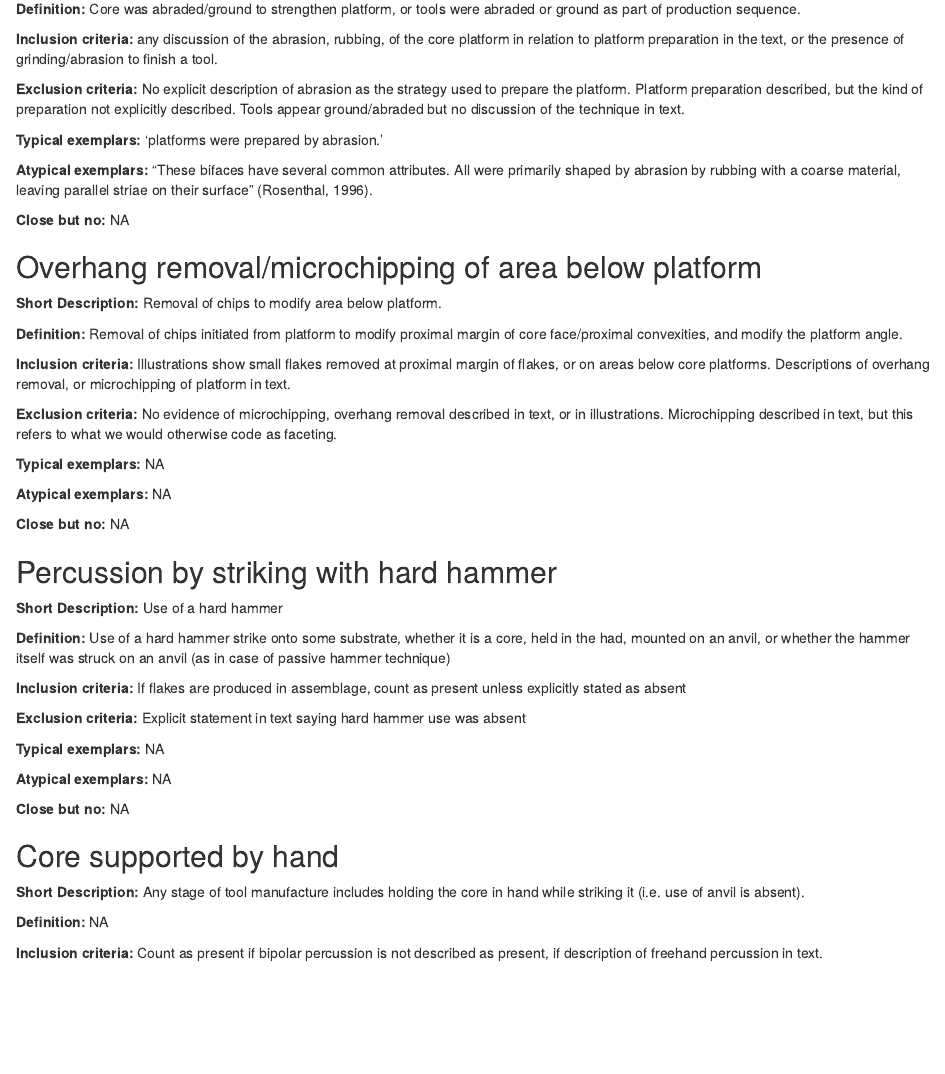
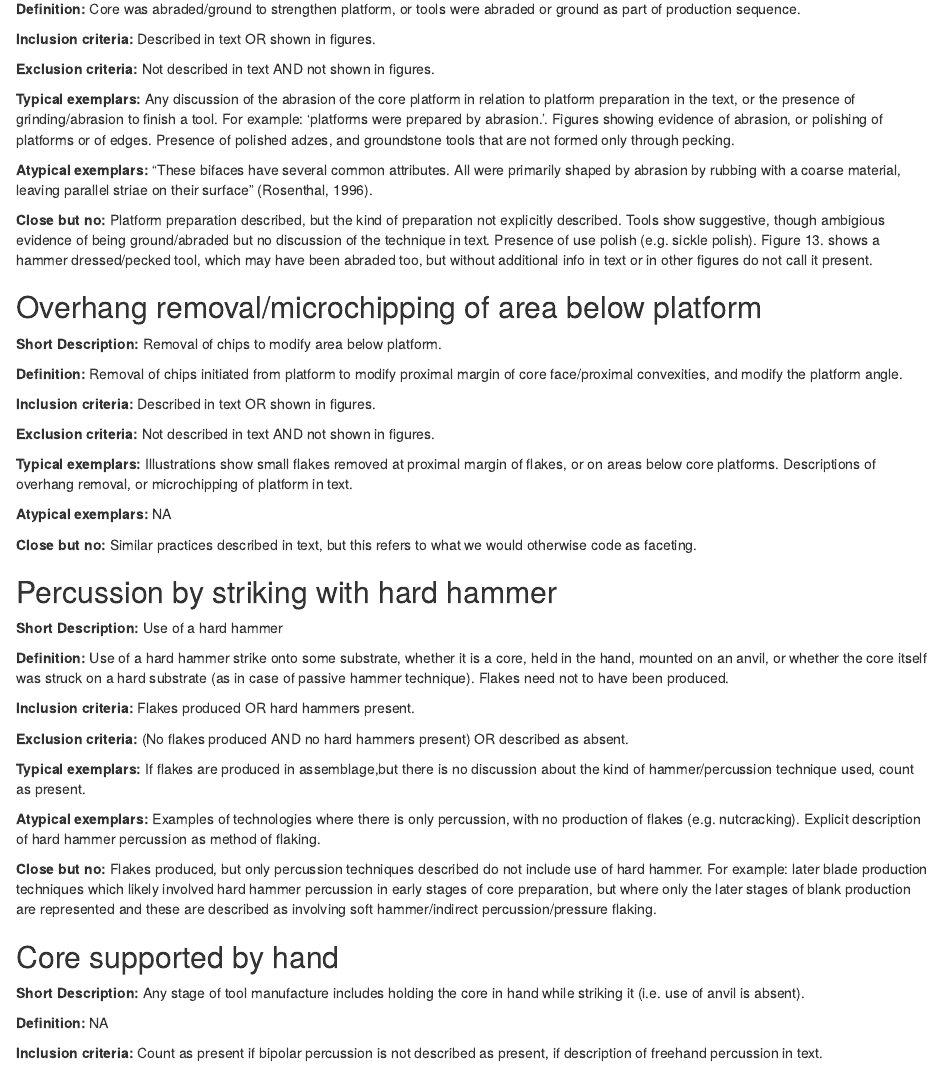
Before and after one commit to jnpaige/Procedural.unit.codebook, an R Markdown document (paper/Procedural unit codebook.Rmd): the page in a window 1100 px wide, from 6270 px down. Rendered offline with R 4.5, knitr and Pandoc, with nearby package versions; some code elsewhere in the file could not run offline.

Commit message:
Substantive changes to how hard hammer is coded
I initially coded hard hammer percussion as basically present if either there was flake production, or if there was evidence of percussive actions. The codebook entry did not fully reflect that (count as present unless absent). I've changed the hard hammer entry to fix this. Now it should be more applicable to assemblages without flakes (tools made by pecking, or nut cracking behaviors, etc.).

```diff
--- a/paper/Procedural unit codebook.Rmd
+++ b/paper/Procedural unit codebook.Rmd
@@ -342,15 +342,16 @@ No argument for presence. No Hierarchical preferential cores. No overshot blades
 
 **Definition:** Core was abraded/ground to strengthen platform, or tools were abraded or ground as part of production sequence.
 
-**Inclusion criteria:** any discussion of the abrasion, rubbing, of the core platform in relation to platform preparation in the text, or the presence of grinding/abrasion to finish a tool.
+**Inclusion criteria:** Described in text OR shown in figures.
 
-**Exclusion criteria:** No explicit description of abrasion as the strategy used to prepare the platform. Platform preparation described, but the kind of preparation not explicitly described. Tools appear ground/abraded but no discussion of the technique in text.
+**Exclusion criteria:** Not described in text AND not shown in figures.
 
-**Typical exemplars:**  ‘platforms were prepared by abrasion.’
+**Typical exemplars:**  Any discussion of the abrasion of the core platform in relation to platform preparation in the text, or the presence of grinding/abrasion to finish a tool. For example: ‘platforms were prepared by abrasion.’. Figures showing evidence of abrasion, or polishing of platforms or of edges. Presence of polished adzes, and groundstone tools that are not formed only through pecking.
 
 **Atypical exemplars:** “These bifaces have several common attributes. All were primarily shaped by abrasion by rubbing with a coarse material, leaving parallel striae on their surface” (Rosenthal, 1996).
 
-**Close but no:**  NA
+**Close but no:**  Platform preparation described, but the kind of preparation not explicitly described. Tools show suggestive, though ambigious evidence of being ground/abraded but no discussion of the technique in text. Presence of use polish (e.g. sickle polish). Figure 13. shows a hammer dressed/pecked tool, which may have been abraded too, but without additional info in text or in other figures do not call it present.
+
 
 
 ## Overhang removal/microchipping of area below platform
@@ -359,32 +360,32 @@ No argument for presence. No Hierarchical preferential cores. No overshot blades
 
 **Definition:** Removal of chips initiated from platform to modify proximal margin of core face/proximal convexities, and modify the platform angle.
 
-**Inclusion criteria:** Illustrations show small flakes removed at proximal margin of flakes, or on areas below core platforms. Descriptions of overhang removal, or microchipping of platform in text.
+**Inclusion criteria:** Described in text OR shown in figures.
 
-**Exclusion criteria:**  No evidence of microchipping, overhang removal described in text, or in illustrations. Microchipping described in text, but this refers to what we would otherwise code as faceting.
+**Exclusion criteria:**  Not described in text AND not shown in figures.
 
-**Typical exemplars:** NA
+**Typical exemplars:** Illustrations show small flakes removed at proximal margin of flakes, or on areas below core platforms. Descriptions of overhang removal, or microchipping of platform in text.
 
 **Atypical exemplars:** NA
 
-**Close but no:**  NA
+**Close but no:**  Similar practices described in text, but this refers to what we would otherwise code as faceting.
 
 
 ## Percussion by striking with hard hammer
 
 **Short Description:** Use of a hard hammer
 
-**Definition:**  Use of a hard hammer strike onto some substrate, whether it is a core, held in the had, mounted on an anvil, or whether the hammer itself was struck on an anvil (as in case of passive hammer technique)
+**Definition:**  Use of a hard hammer strike onto some substrate, whether it is a core, held in the hand, mounted on an anvil, or whether the core itself was struck on a hard substrate (as in case of passive hammer technique). Flakes need not to have been produced.
 
-**Inclusion criteria:**  If flakes are produced in assemblage, count as present unless explicitly stated as absent
+**Inclusion criteria:**  Flakes produced OR hard hammers present.
 
-**Exclusion criteria:** Explicit statement in text saying hard hammer use was absent
+**Exclusion criteria:** (No flakes produced AND no hard hammers present) OR described as absent.
 
-**Typical exemplars:** NA
+**Typical exemplars:** If flakes are produced in assemblage,but there is no discussion about the kind of hammer/percussion technique used, count as present.
 
-**Atypical exemplars:** NA
+**Atypical exemplars:**  Examples of technologies where there is only percussion, with no production of flakes (e.g. nutcracking). Explicit description of hard hammer percussion as method of flaking.
 
-**Close but no:**  NA
+**Close but no:**  Flakes produced, but only percussion techniques described do not include use of hard hammer. For example: later blade production techniques which likely involved hard hammer percussion in early stages of core preparation, but where only the later stages of blank production are represented and these are described as involving soft hammer/indirect percussion/pressure flaking.
 
 
 ## Core supported by hand
```
